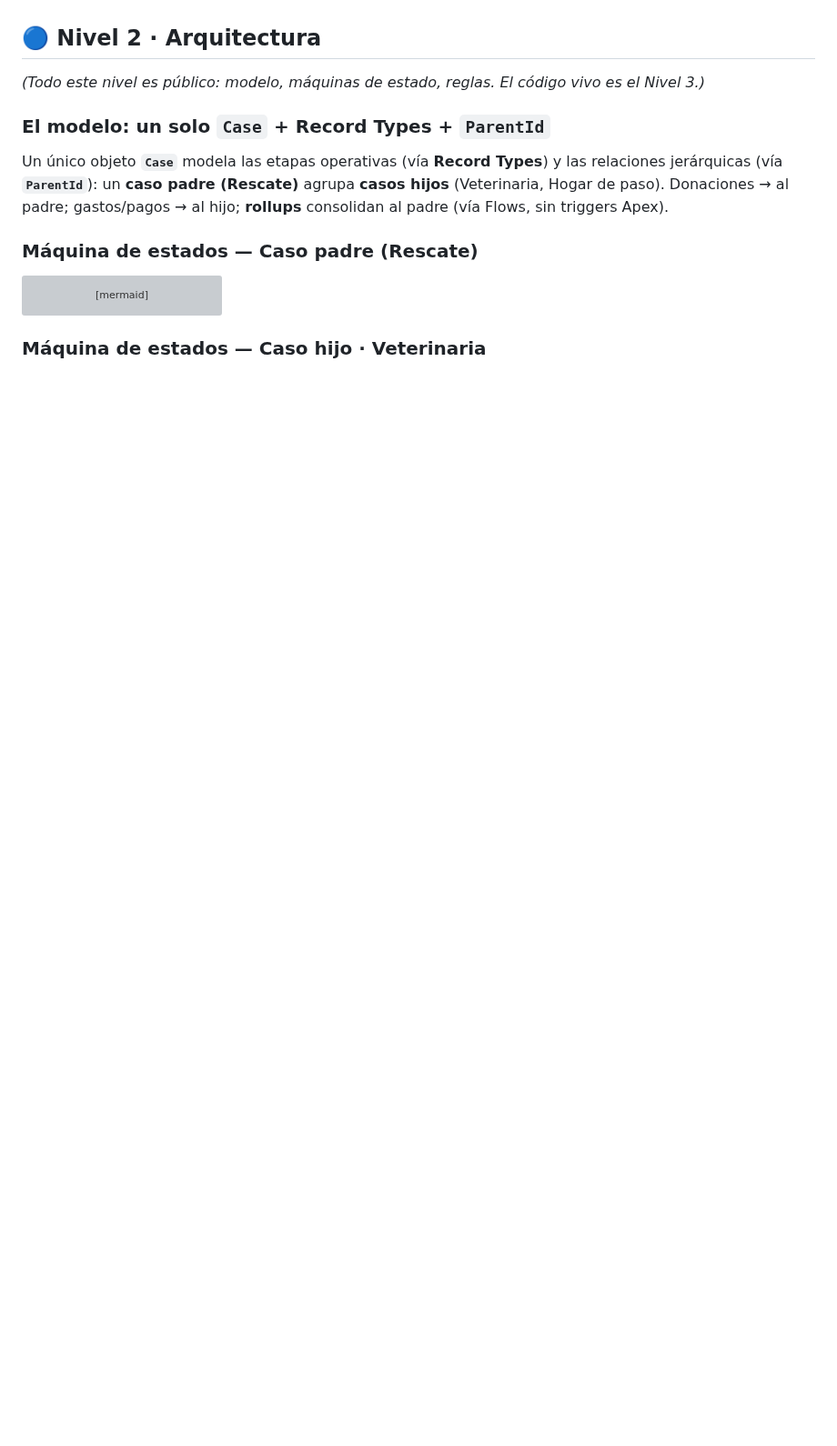
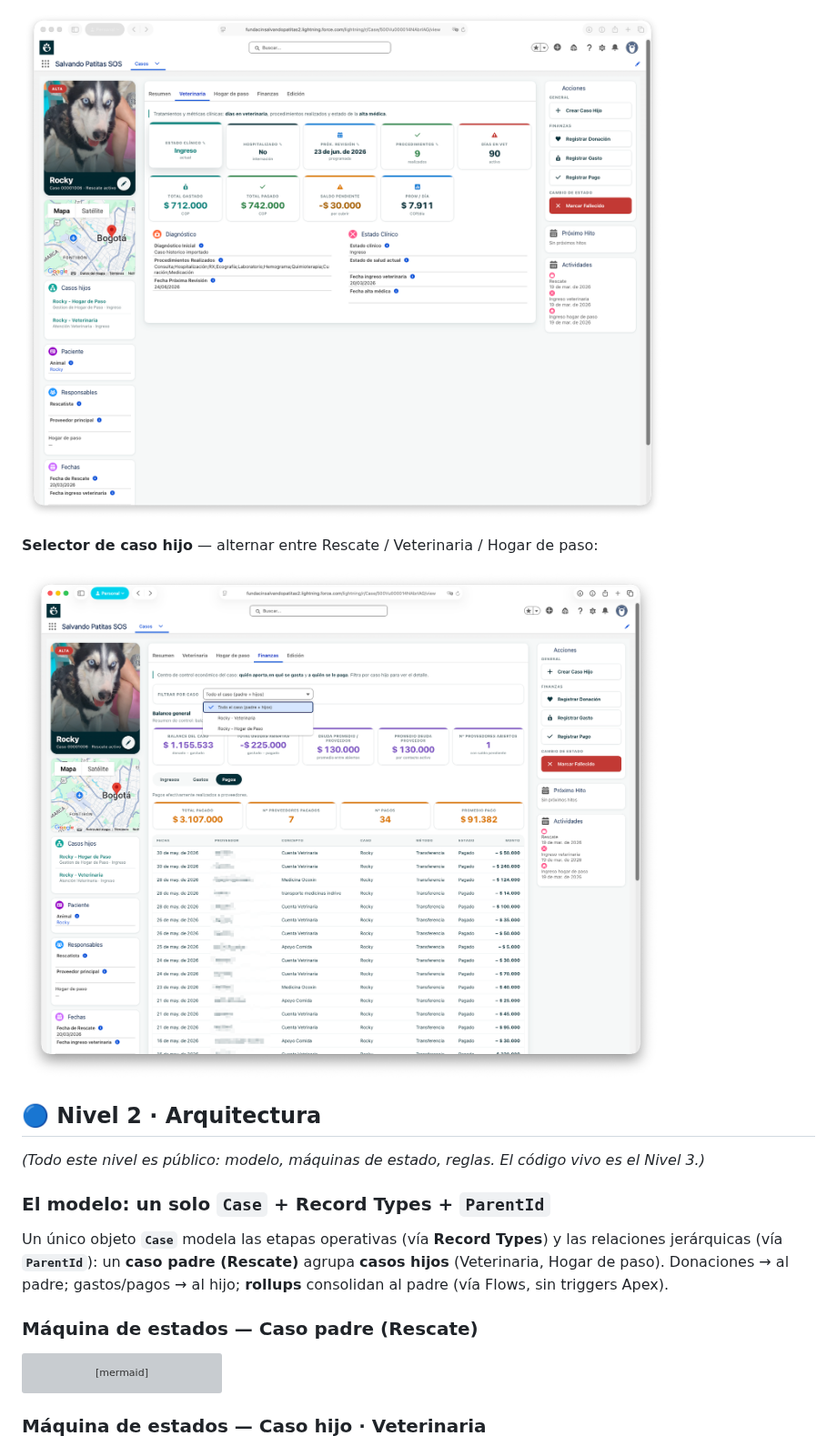
Before and after one commit to VladislavMarinovich/portafolio, a Markdown page: docs/proyectos/consola-sos.md, the part around one of its changes. Shown at 91% size. GitHub-like rendering; pictures changed too: docs/proyectos/img/consola-03-veterinaria.png (added), docs/proyectos/img/consola-05-selector.png (added); blank space fills up the shorter version; grey boxes are pictures that could not be loaded.

```diff
--- a/docs/proyectos/consola-sos.md
+++ b/docs/proyectos/consola-sos.md
@@ -16,3 +31,8 @@ El **cerebro operativo** de la Fundación. Gestiona el ciclo de vida completo de
+![Consola — Veterinaria](img/consola-03-veterinaria.png)
+
+**Selector de caso hijo** — alternar entre Rescate / Veterinaria / Hogar de paso:
+
+![Consola — Selector de caso hijo](img/consola-05-selector.png)
 
 ## 🔵 Nivel 2 · Arquitectura
 
```
Also changed, not shown: other parts of docs/proyectos/consola-sos.md (+15 -0 lines), docs/proyectos/img/consola-01-ficha.png (added), docs/proyectos/img/consola-02-finanzas.png (added).
